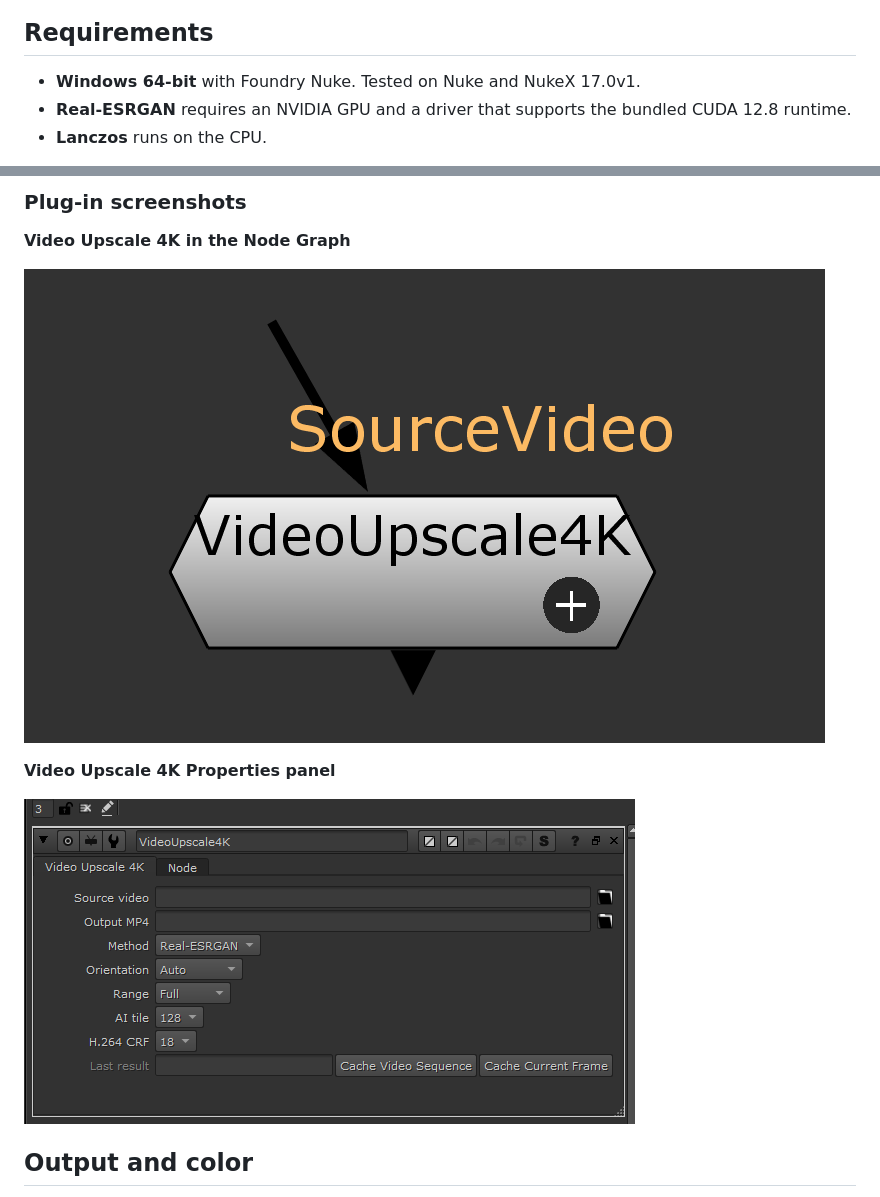
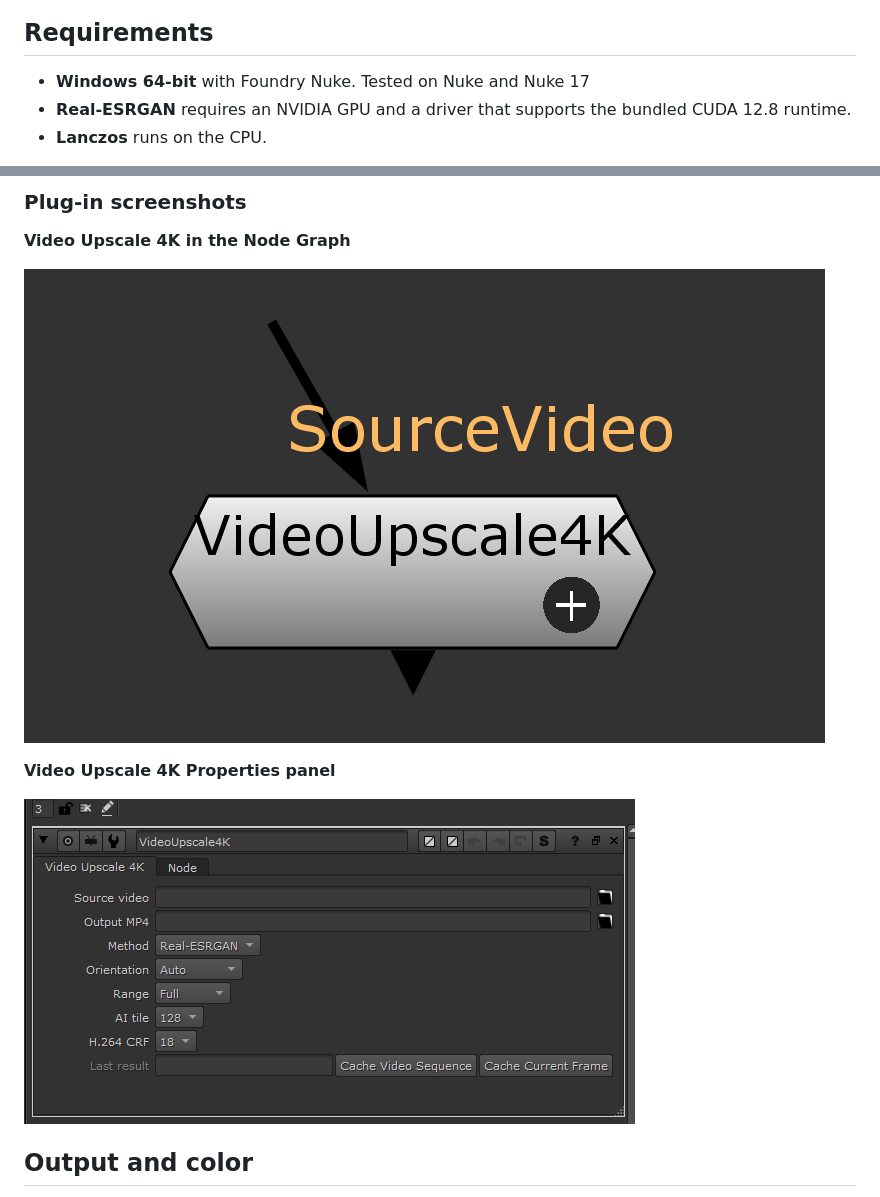
Before and after one commit to JamesDo-vfx/Nuke-VideoUpscale4K, a Markdown page: README.md, 2 parts joined by grey strips. Rendered like a GitHub page; pictures changed too: DemoImages/Node.png (added), DemoImages/Properties.png (added).

```diff
--- a/README.md
+++ b/README.md
@@ -10,7 +22,7 @@ VideoUpscale4k is a Windows plug-in for Foundry Nuke that upscales footage or a
 
 ## Requirements
 
-- **Windows 64-bit** with Foundry Nuke. Tested on Nuke and NukeX 17.0v1.
+- **Windows 64-bit** with Foundry Nuke. Tested on Nuke and Nuke 17
 - **Real-ESRGAN** requires an NVIDIA GPU and a driver that supports the bundled CUDA 12.8 runtime.
 - **Lanczos** runs on the CPU.
 
@@ -50,11 +62,11 @@ With a graph input connected, the **Source video** and **Output MP4** fields are
 
 **Video Upscale 4K in the Node Graph**
 
-![Video Upscale 4K node in the Nuke Node Graph](Node.png)
+![Video Upscale 4K node in the Nuke Node Graph](DemoImages/Node.png)
 
 **Video Upscale 4K Properties panel**
 
-![Video Upscale 4K settings in the Nuke Properties panel](Properties.png)
+![Video Upscale 4K settings in the Nuke Properties panel](DemoImages/Properties.png)
 
 ## Output and color
 
```
Also changed, not shown: other parts of README.md (+13 -1 lines), DemoImages/03-landmark-81.png (added), 4 other files.
